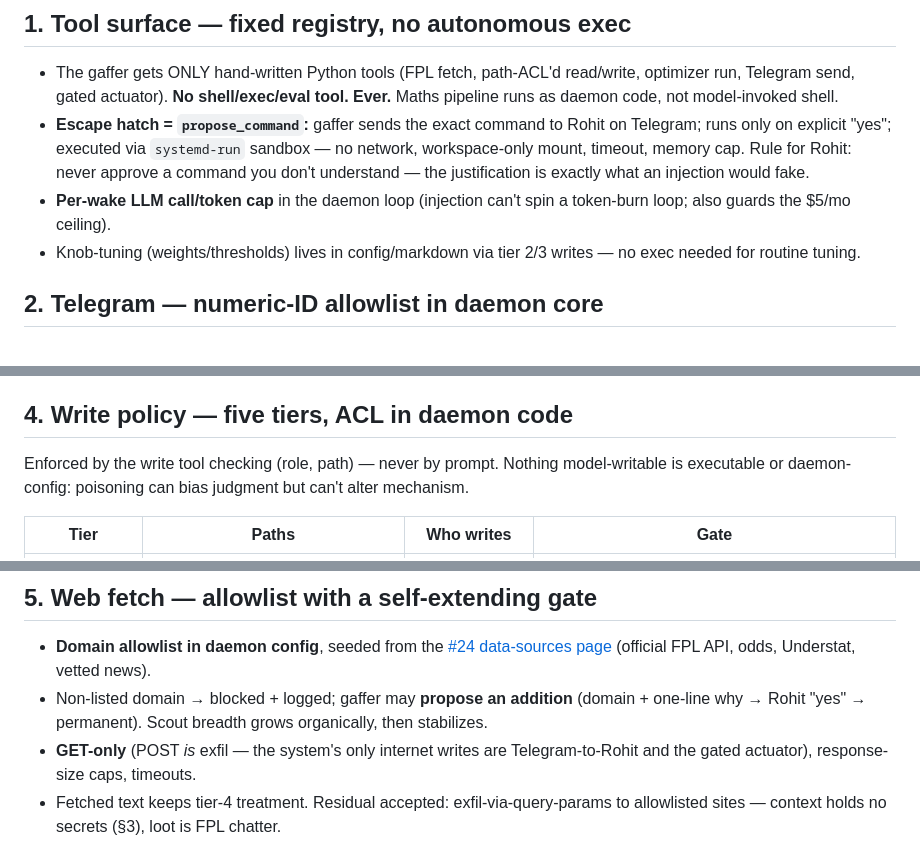
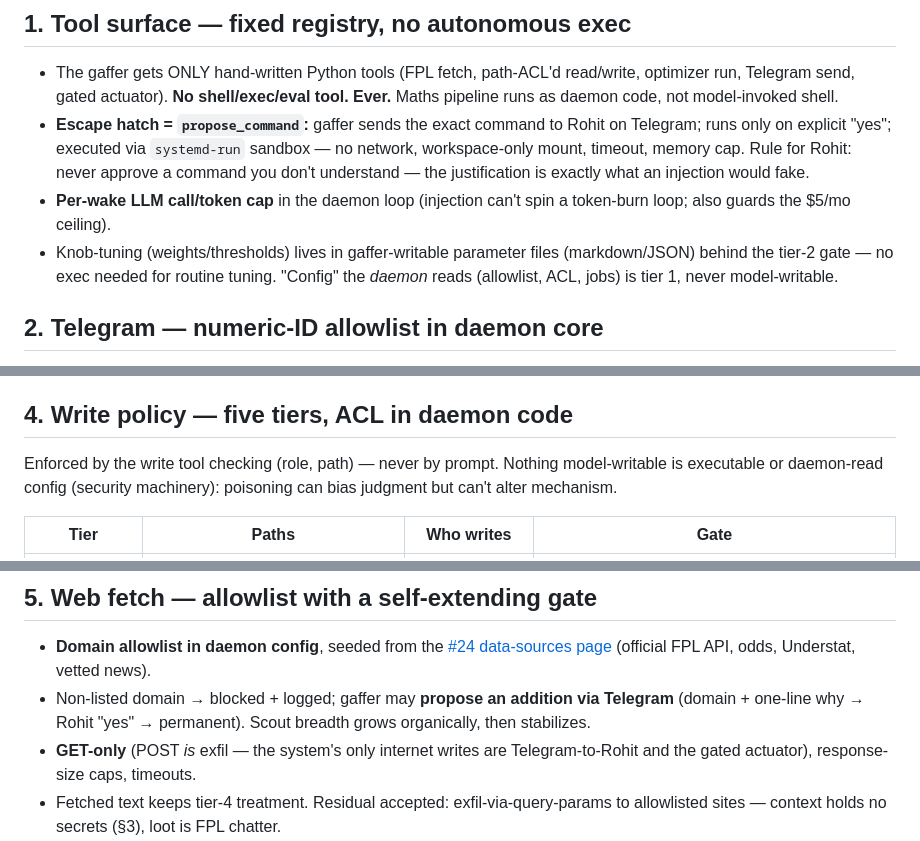
Before and after one commit to ropats16/fpl-pi-manager, a Markdown page: plans/security-hardening.md, 3 parts joined by grey strips. GitHub-like rendering.

Commit message:
review(#10): fix knob/config contradiction, home the #9 override-rulebook path, name Telegram gate
Code-review findings: 'config' word collided w/ nothing-model-writable-is-config
invariant (knobs = tier-2 parameter files; daemon-read config = tier 1); #9's
self-amending override rulebook had no tier home (tier-3 exception w/ AM-gated
ACL rule); web-fetch propose-to-add channel now explicit (Telegram).

Co-Authored-By: Claude Fable 5 <noreply@anthropic.com>

```diff
--- a/plans/security-hardening.md
+++ b/plans/security-hardening.md
@@ -9,7 +9,7 @@ Grilling session 2026-08-18 ([issue #10](https://github.com/ropats16/fpl-pi-mana
 - The gaffer gets ONLY hand-written Python tools (FPL fetch, path-ACL'd read/write, optimizer run, Telegram send, gated actuator). **No shell/exec/eval tool. Ever.** Maths pipeline runs as daemon code, not model-invoked shell.
 - **Escape hatch = `propose_command`:** gaffer sends the exact command to Rohit on Telegram; runs only on explicit "yes"; executed via `systemd-run` sandbox — no network, workspace-only mount, timeout, memory cap. Rule for Rohit: never approve a command you don't understand — the justification is exactly what an injection would fake.
 - **Per-wake LLM call/token cap** in the daemon loop (injection can't spin a token-burn loop; also guards the $5/mo ceiling).
-- Knob-tuning (weights/thresholds) lives in config/markdown via tier 2/3 writes — no exec needed for routine tuning.
+- Knob-tuning (weights/thresholds) lives in gaffer-writable parameter files (markdown/JSON) behind the tier-2 gate — no exec needed for routine tuning. "Config" the *daemon* reads (allowlist, ACL, jobs) is tier 1, never model-writable.
 
 ## 2. Telegram — numeric-ID allowlist in daemon core
 
@@ -30,7 +30,7 @@ Extends #8's LoadCredential lock with the exact hardening:
 
 ## 4. Write policy — five tiers, ACL in daemon code
 
-Enforced by the write tool checking (role, path) — never by prompt. Nothing model-writable is executable or daemon-config: poisoning can bias judgment but can't alter mechanism.
+Enforced by the write tool checking (role, path) — never by prompt. Nothing model-writable is executable or daemon-read config (security machinery): poisoning can bias judgment but can't alter mechanism.
 
 | Tier | Paths | Who writes | Gate |
 |---|---|---|---|
@@ -54,7 +56,7 @@ Poisoning mitigations riding on the tiers:
 ## 5. Web fetch — allowlist with a self-extending gate
 
 - **Domain allowlist in daemon config**, seeded from the [#24 data-sources page](research/team-selection/sources/data-sources.md) (official FPL API, odds, Understat, vetted news).
-- Non-listed domain → blocked + logged; gaffer may **propose an addition** (domain + one-line why → Rohit "yes" → permanent). Scout breadth grows organically, then stabilizes.
+- Non-listed domain → blocked + logged; gaffer may **propose an addition via Telegram** (domain + one-line why → Rohit "yes" → permanent). Scout breadth grows organically, then stabilizes.
 - **GET-only** (POST *is* exfil — the system's only internet writes are Telegram-to-Rohit and the gated actuator), response-size caps, timeouts.
 - Fetched text keeps tier-4 treatment. Residual accepted: exfil-via-query-params to allowlisted sites — context holds no secrets (§3), loot is FPL chatter.
 
```
Also changed, not shown: other parts of plans/security-hardening.md (+2 -0 lines), plans/map.md (+1 -1 lines).
